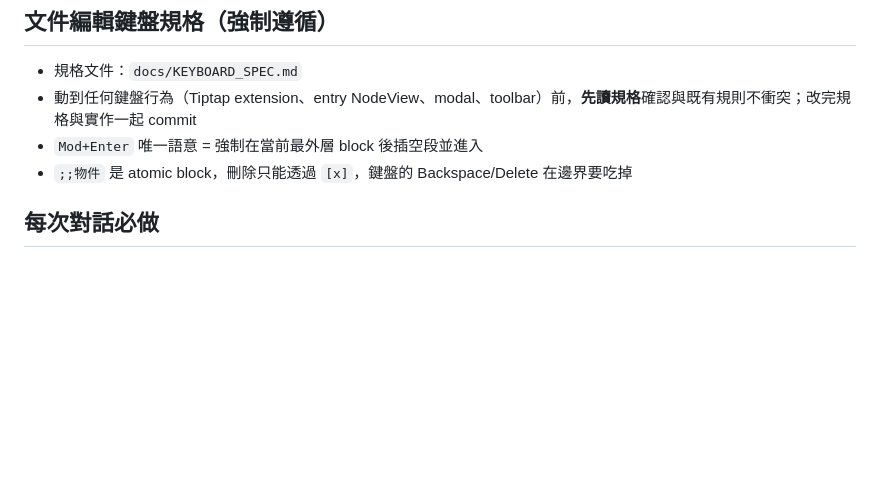
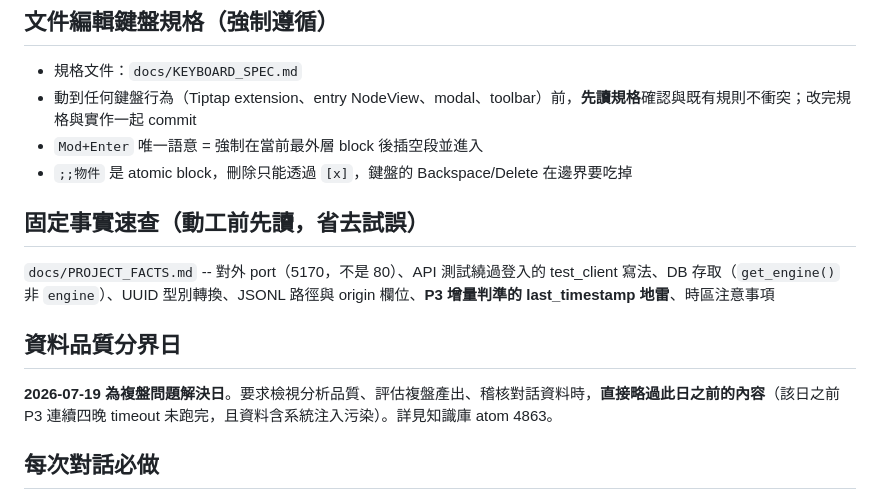
Before and after one commit to ethan-beakmask/BeakBroodNest, a Markdown page: CLAUDE.md, the part around the change. Drawn GitHub-style; blank space fills up the shorter version.

```diff
--- a/CLAUDE.md
+++ b/CLAUDE.md
@@ -29,6 +29,12 @@
 - 動到任何鍵盤行為（Tiptap extension、entry NodeView、modal、toolbar）前，**先讀規格**確認與既有規則不衝突；改完規格與實作一起 commit
 - `Mod+Enter` 唯一語意 = 強制在當前最外層 block 後插空段並進入
 - `;;物件` 是 atomic block，刪除只能透過 `[x]`，鍵盤的 Backspace/Delete 在邊界要吃掉
+
+## 固定事實速查（動工前先讀，省去試誤）
+`docs/PROJECT_FACTS.md` -- 對外 port（5170，不是 80）、API 測試繞過登入的 test_client 寫法、DB 存取（`get_engine()` 非 `engine`）、UUID 型別轉換、JSONL 路徑與 origin 欄位、**P3 增量判準的 last_timestamp 地雷**、時區注意事項
+
+## 資料品質分界日
+**2026-07-19 為複盤問題解決日**。要求檢視分析品質、評估複盤產出、稽核對話資料時，**直接略過此日之前的內容**（該日之前 P3 連續四晚 timeout 未跑完，且資料含系統注入污染）。詳見知識庫 atom 4863。
 
 ## 每次對話必做
 1. 根據知識庫回傳的內容理解專案狀態，不要重新掃描目錄結構
```
Also changed, not shown: docs/PROJECT_FACTS.md (added, +174 -0 lines), docs/handover/P3_INCREMENTAL_FIX.md (+5 -0 lines).
